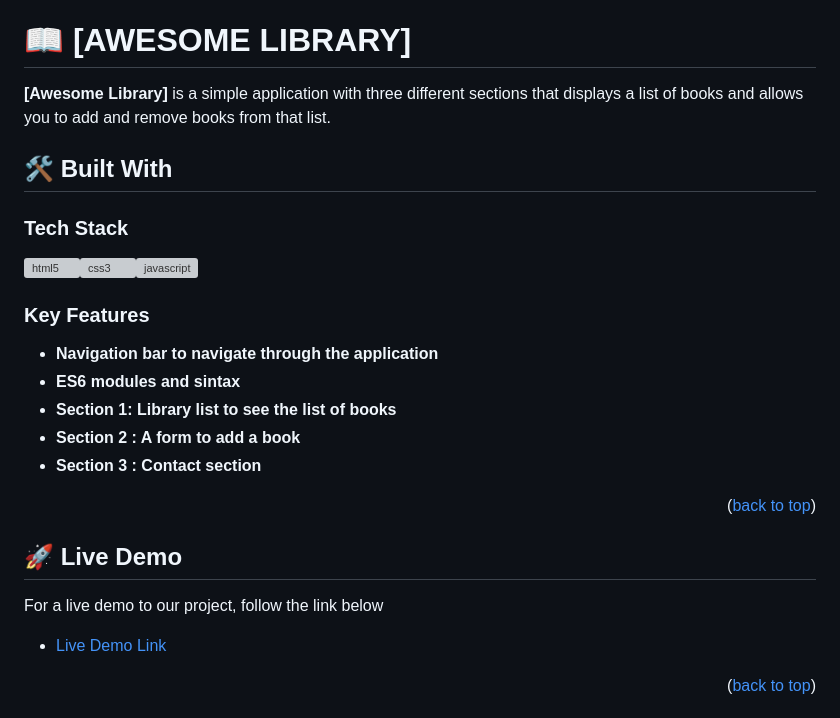
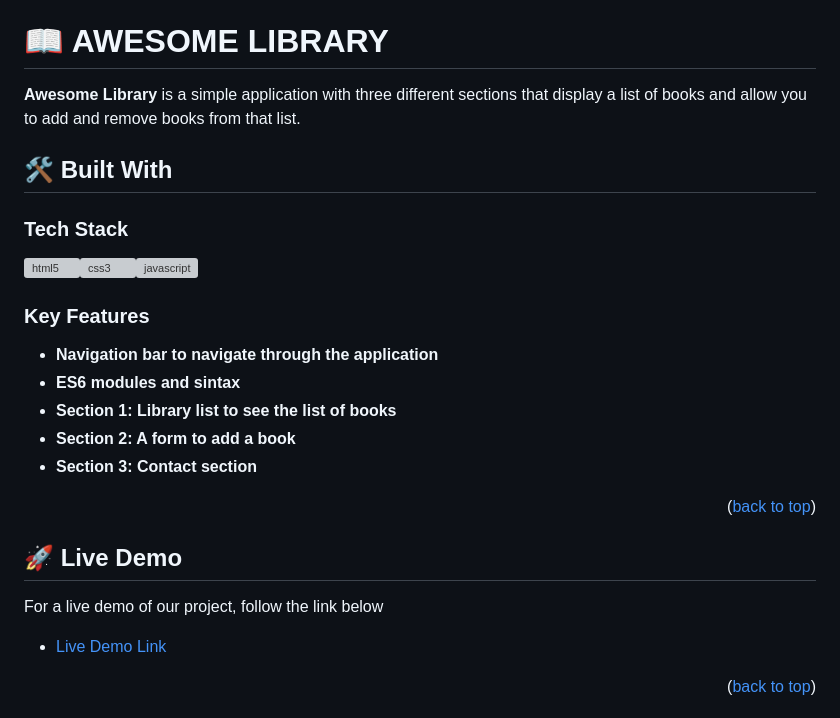
Before and after one commit to rivasbolinga/AwesomeBooks-ES6, a Markdown page: README.md, the part around one of its changes. Drawn GitHub-style; grey boxes are pictures that could not be loaded.

```diff
--- a/README.md
+++ b/README.md
@@ -37,11 +37,11 @@
 
 <!-- PROJECT DESCRIPTION -->
 
-# 📖 [AWESOME LIBRARY] <a name="about-project"></a>
+# 📖 AWESOME LIBRARY <a name="about-project"></a>
 
 
 
-**[Awesome Library]** is a simple application with three different sections that displays a list of books and allows you to add and remove books from that list.
+**Awesome Library** is a simple application with three different sections that display a list of books and allow you to add and remove books from that list.
 
 ## 🛠 Built With <a name="built-with"></a>
 
@@ -58,14 +59,14 @@
 - **ES6 modules and sintax**
 - **Section 1: Library list to see the list of books**
-- **Section 2 : A form to add a book**
-- **Section 3 : Contact section**
+- **Section 2: A form to add a book**
+- **Section 3: Contact section**
 
 <p align="right">(<a href="#readme-top">back to top</a>)</p>
 <!-- LIVE DEMO -->
 
 ## 🚀 Live Demo <a name="live-demo"></a>
 
-For a live demo to our project, follow the link below
+For a live demo of our project, follow the link below
 
 - [Live Demo Link](https://rivasbolinga.github.io/AwesomeBooks-ES6/)
 
```
Also changed, not shown: other parts of README.md (+3 -2 lines).
